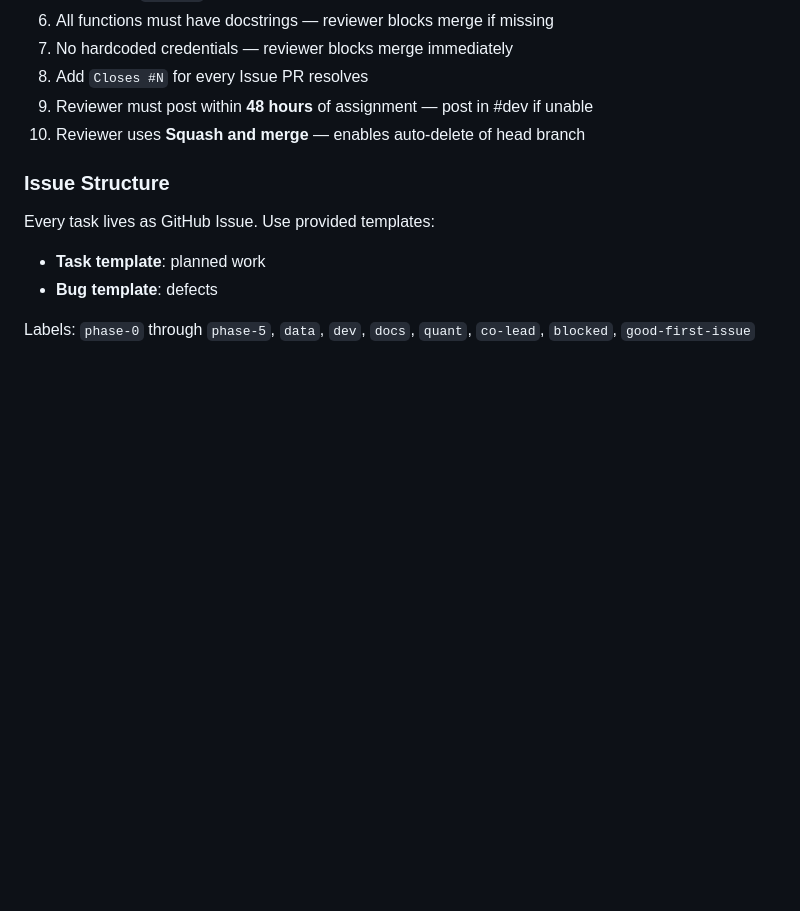
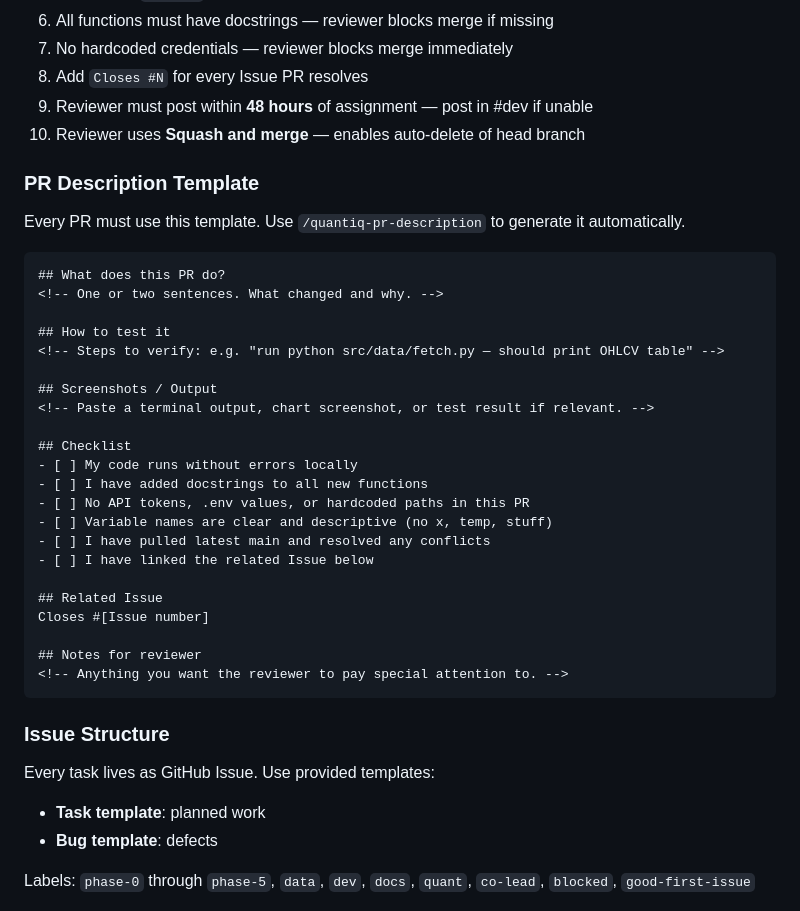
Before and after one commit to Quant-IQ/quantiq, a Markdown page: CLAUDE.md, the part around the change. GitHub-like rendering; blank space fills up the shorter version.

Commit message:
chore2: Updated CLAUDE.md

````diff
--- a/CLAUDE.md
+++ b/CLAUDE.md
@@ -360,6 +360,35 @@ chore: pin dependency versions in requirements.txt
 8. Add `Closes #N` for every Issue PR resolves
 9. Reviewer must post within **48 hours** of assignment — post in #dev if unable
 10. Reviewer uses **Squash and merge** — enables auto-delete of head branch
+
+### PR Description Template
+
+Every PR must use this template. Use `/quantiq-pr-description` to generate it automatically.
+
+```markdown
+## What does this PR do?
+<!-- One or two sentences. What changed and why. -->
+
+## How to test it
+<!-- Steps to verify: e.g. "run python src/data/fetch.py — should print OHLCV table" -->
+
+## Screenshots / Output
+<!-- Paste a terminal output, chart screenshot, or test result if relevant. -->
+
+## Checklist
+- [ ] My code runs without errors locally
+- [ ] I have added docstrings to all new functions
+- [ ] No API tokens, .env values, or hardcoded paths in this PR
+- [ ] Variable names are clear and descriptive (no x, temp, stuff)
+- [ ] I have pulled latest main and resolved any conflicts
+- [ ] I have linked the related Issue below
+
+## Related Issue
+Closes #[Issue number]
+
+## Notes for reviewer
+<!-- Anything you want the reviewer to pay special attention to. -->
+```
 
 ### Issue Structure
 
````
